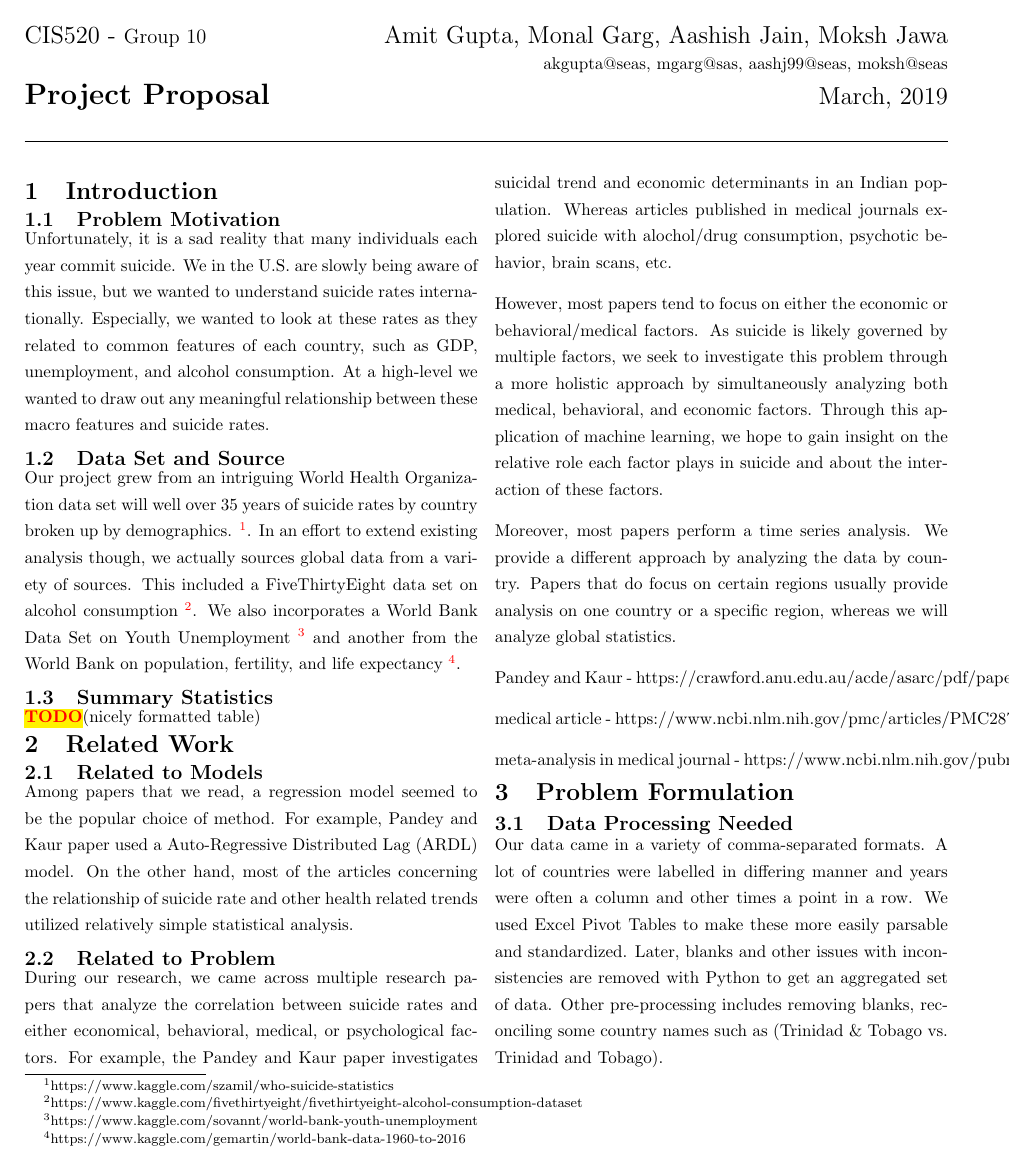
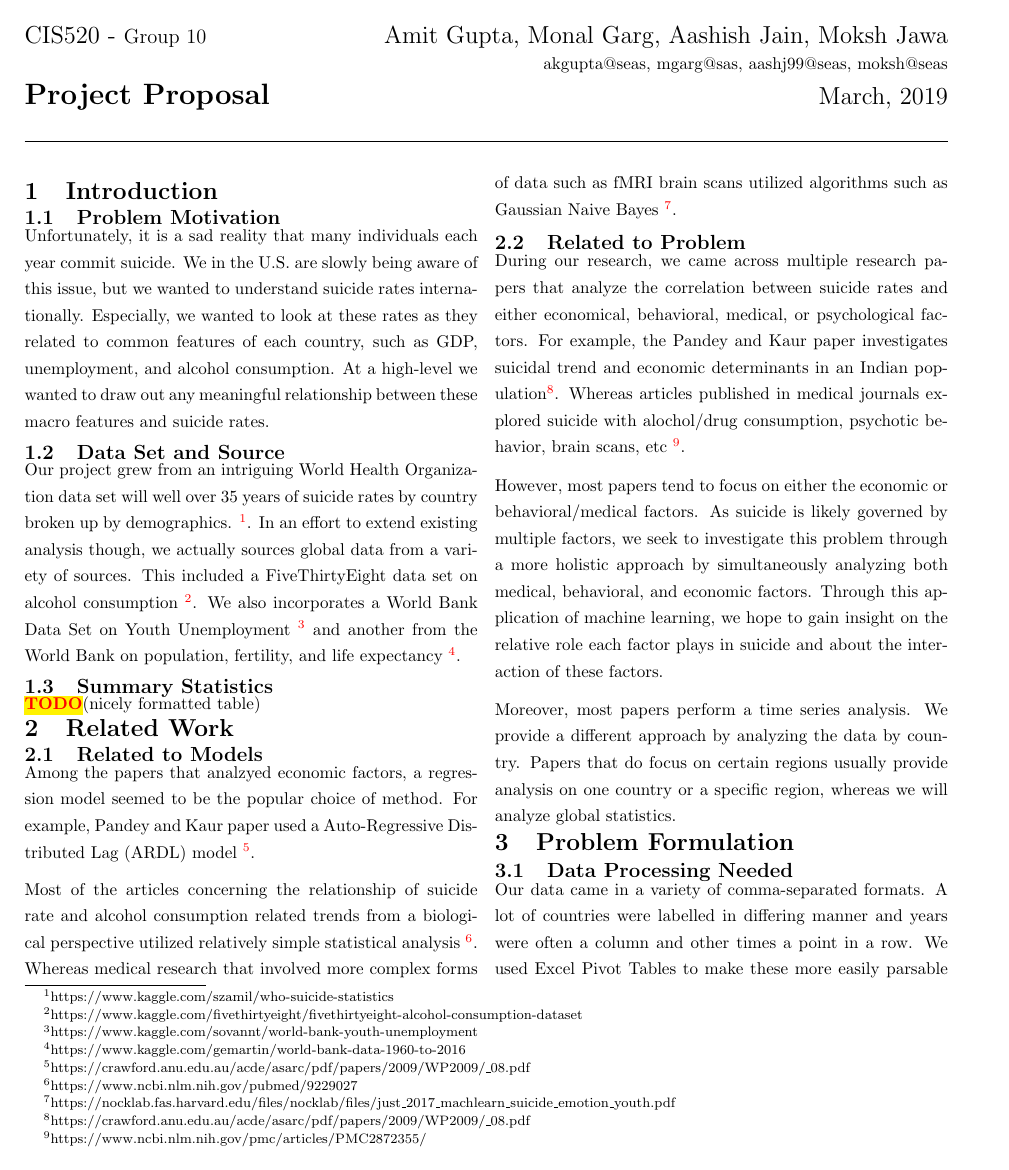
Before and after one commit to akgpta/CIS520-Final-Project, a LaTeX document (Proposal/Proposal.tex): page 1 of 3. Compiled offline with pdfLaTeX.

Commit message:
adding footnotes

```diff
--- a/Proposal/Proposal.tex
+++ b/Proposal/Proposal.tex
@@ -69,22 +69,18 @@ World Health Organization data set will well over 35 years of suicide rates by c
 \section{Related Work}
 \subsection{Related to Models}
 
-Among papers that we read, a regression model seemed to be the popular choice of method. For example, Pandey and Kaur paper used a Auto-Regressive Distributed Lag (ARDL) model. On the other hand, most of the articles concerning the relationship of suicide rate and other health related trends utilized relatively simple statistical analysis.
+Among the papers that analzyed economic factors, a regression model seemed to be the popular choice of method. For example, Pandey and Kaur paper used a Auto-Regressive Distributed Lag (ARDL) model \footnote{https://crawford.anu.edu.au/acde/asarc/pdf/papers/2009/WP2009/{\_}08.pdf}.
+
+Most of the articles concerning the relationship of suicide rate and alcohol consumption related trends from a biological perspective utilized relatively simple statistical analysis \footnote{https://www.ncbi.nlm.nih.gov/pubmed/9229027}. Whereas medical research that involved more complex forms of data such as fMRI brain scans utilized algorithms such as Gaussian Naive Bayes \footnote{https://nocklab.fas.harvard.edu/files/nocklab/files/just{\_}2017{\_}machlearn{\_}suicide{\_}emotion{\_}youth.pdf}.
 
 \subsection{Related to Problem}
 
-During our research, we came across multiple research papers that analyze the correlation between suicide rates and either economical, behavioral, medical, or psychological factors. For example, the Pandey and Kaur paper investigates suicidal trend and economic determinants in an Indian population. Whereas articles published in medical journals explored suicide with alochol/drug consumption, psychotic behavior, brain scans, etc.
+During our research, we came across multiple research papers that analyze the correlation between suicide rates and either economical, behavioral, medical, or psychological factors. For example, the Pandey and Kaur paper investigates suicidal trend and economic determinants in an Indian population\footnote{https://crawford.anu.edu.au/acde/asarc/pdf/papers/2009/WP2009/{\_}08.pdf}. Whereas articles published in medical journals explored suicide with alochol/drug consumption, psychotic behavior, brain scans, etc \footnote{https://www.ncbi.nlm.nih.gov/pmc/articles/PMC2872355/}.
 
 However, most papers tend to focus on either the economic or behavioral/medical factors. As suicide is likely governed by multiple factors, we seek to investigate this problem through a more holistic approach by simultaneously analyzing both medical, behavioral, and economic factors. Through this application of machine learning, we hope to gain insight on the relative role each factor plays in suicide and about the interaction of these factors.
 
 Moreover, most papers perform a time series analysis. We provide a different approach by analyzing the data by country. Papers that do focus on certain regions usually provide analysis on one country or a specific region, whereas we will analyze global statistics.
 
-
-Pandey and Kaur - https://crawford.anu.edu.au/acde/asarc/pdf/papers/2009/WP2009/\_08.pdf
-
-medical article - https://www.ncbi.nlm.nih.gov/pmc/articles/PMC2872355/
-
-meta-analysis in medical journal - https://www.ncbi.nlm.nih.gov/pubmed/9229027
 
 \section{Problem Formulation}
 \subsection{Data Processing Needed} Our data came in a variety of comma-separated formats. A lot of countries were labelled in differing manner and years were often a column and other times a point in a row. We used Excel Pivot Tables to make these more easily parsable and standardized. Later, blanks and other issues with inconsistencies are removed with Python to get an aggregated set of data. Other pre-processing includes removing blanks, reconciling some country names such as (Trinidad \& Tobago vs. Trinidad and Tobago).
```
Also changed, not shown: Proposal/Proposal.pdf, 5 other files.
